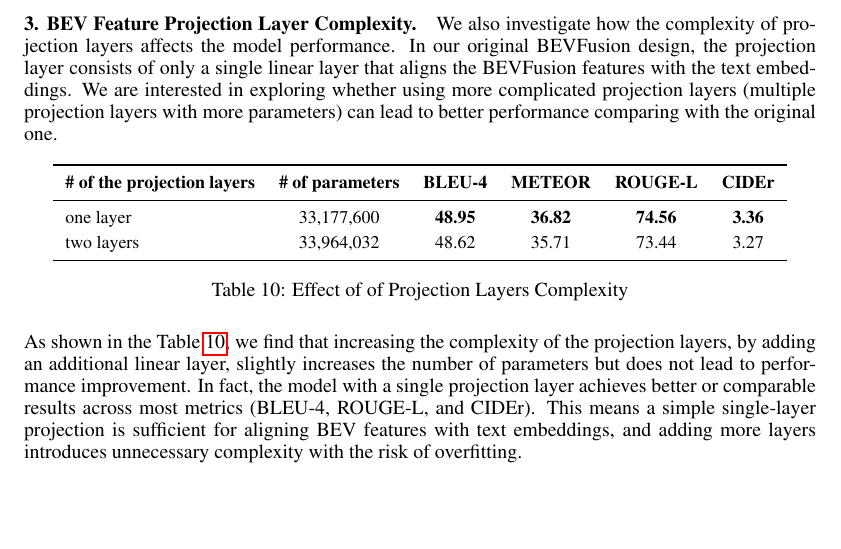
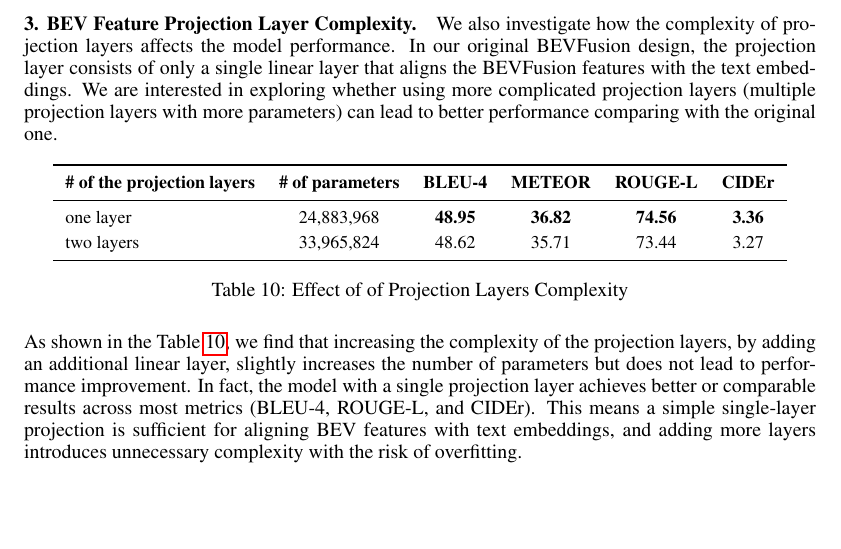
Before and after one commit to Coslate/CMU_11777_Multimodal_Machine_Learning, a LaTeX paper (Report4/4 - Final Report.tex): part of page 14 of 23, cut so that both start at the same text. Compiled offline with pdfLaTeX.

Commit message:
Fix typo.

```diff
--- a/Report4/4 - Final Report.tex
+++ b/Report4/4 - Final Report.tex
@@ -583,9 +583,8 @@ We also investigate how the complexity of projection layers affects the model pe
         \toprule
         \textbf{\# of the projection layers} & \textbf{\# of parameters} & \textbf{BLEU-4} & \textbf{METEOR} & \textbf{ROUGE-L} & \textbf{CIDEr} \\
         \midrule
-one layer
-& 33,177,600 & \textbf{48.95} & \textbf{36.82} & \textbf{74.56} & \textbf{3.36} \\
-two layers & 33,964,032 & 48.62 & 35.71 & 73.44& 3.27\\
+one layer  & 24,883,968 & \textbf{48.95} & \textbf{36.82} & \textbf{74.56} & \textbf{3.36} \\
+two layers & 33,965,824 & 48.62 & 35.71 & 73.44& 3.27\\
         \bottomrule
     \end{tabular}
     %\caption{Effect of \# of Projection layers}
```
Also changed, not shown: 2 other files.
